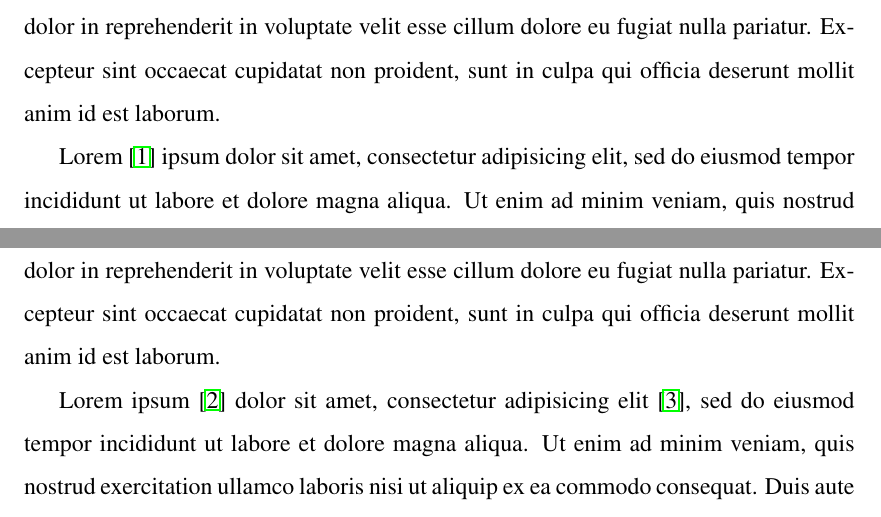
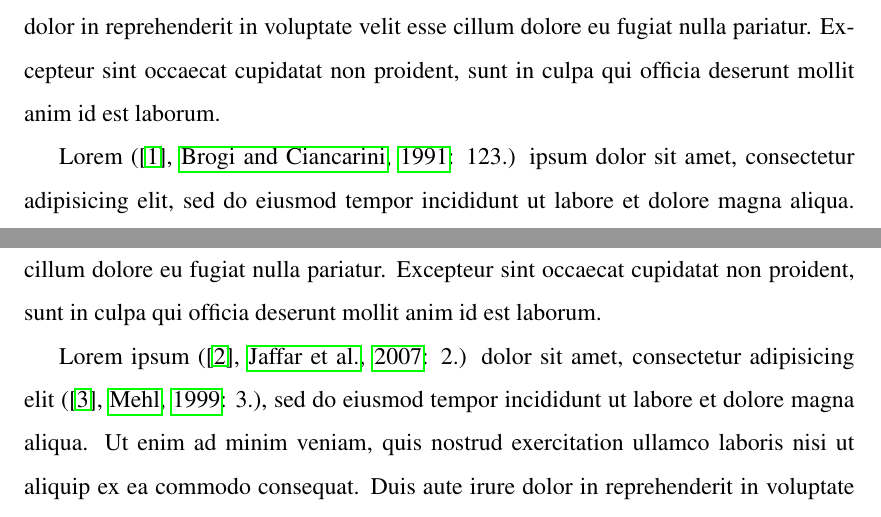
Before and after one commit to xjia1/thesis-template, a LaTeX thesis (thesis.tex): two parts of pages 7 and 8 of 9, joined at a grey line, cut so that both start at the same text. Compiled offline with pdfLaTeX.

Commit message:
add citation format

```diff
--- a/thesis.tex
+++ b/thesis.tex
@@ -45,7 +45,7 @@
 
 \newcommand{\keywords}[1]{\noindent\textbf{Keywords:} #1}
 
-\usepackage[linktocpage=true]{hyperref}
+\usepackage[pdfborder=0 0 0,linktocpage=true]{hyperref}
 \usepackage{setspace}
 
 \usepackage{titlesec}
@@ -60,13 +60,16 @@
 
 \usepackage[format=plain,labelsep=quad,font=bf]{caption}
 
-\usepackage[numbers,sort&compress]{natbib}
-\usepackage{hypernat}
+\usepackage[round,semicolon,numbers,sort&compress]{natbib}
 \bibliographystyle{GBT7714-2005N}
 
 % add references to TOC
 \usepackage[nottoc]{tocbibind}
 \settocbibname{References}
+
+% citation format: ([n], Author, Year: Page.)
+\let\oldcite\cite
+\renewcommand{\cite}[2]{\citetext{[\citenum{#1}], \citeauthor{#1}, \citeyear{#1}: #2.}}
 
 %%%%%%%%%%%%%%%%%%%%%%
 % Document starts here
@@ -189,9 +192,9 @@ throughout the evening. \\
 \end{tabular}
 \end{table}
 
-Lorem \cite{BrogiC91} ipsum dolor sit amet, consectetur adipisicing elit, sed do eiusmod tempor incididunt ut labore et dolore magna aliqua. Ut enim ad minim veniam, quis nostrud exercitation ullamco laboris nisi ut aliquip ex ea commodo consequat. Duis aute irure dolor in reprehenderit in voluptate velit esse cillum dolore eu fugiat nulla pariatur. Excepteur sint occaecat cupidatat non proident, sunt in culpa qui officia deserunt mollit anim id est laborum.
+Lorem \cite{BrogiC91}{123} ipsum dolor sit amet, consectetur adipisicing elit, sed do eiusmod tempor incididunt ut labore et dolore magna aliqua. Ut enim ad minim veniam, quis nostrud exercitation ullamco laboris nisi ut aliquip ex ea commodo consequat. Duis aute irure dolor in reprehenderit in voluptate velit esse cillum dolore eu fugiat nulla pariatur. Excepteur sint occaecat cupidatat non proident, sunt in culpa qui officia deserunt mollit anim id est laborum.
 
-Lorem ipsum \cite{JaffarYZ07} dolor sit amet, consectetur adipisicing elit \cite{Mehl:diss}, sed do eiusmod tempor incididunt ut labore et dolore magna aliqua. Ut enim ad minim veniam, quis nostrud exercitation ullamco laboris nisi ut aliquip ex ea commodo consequat. Duis aute irure dolor in reprehenderit in voluptate velit esse cillum dolore eu fugiat nulla pariatur. Excepteur sint occaecat cupidatat non proident, sunt in culpa qui officia deserunt mollit anim id est laborum.
+Lorem ipsum \cite{JaffarYZ07}{2} dolor sit amet, consectetur adipisicing elit \cite{Mehl:diss}{3}, sed do eiusmod tempor incididunt ut labore et dolore magna aliqua. Ut enim ad minim veniam, quis nostrud exercitation ullamco laboris nisi ut aliquip ex ea commodo consequat. Duis aute irure dolor in reprehenderit in voluptate velit esse cillum dolore eu fugiat nulla pariatur. Excepteur sint occaecat cupidatat non proident, sunt in culpa qui officia deserunt mollit \oldcite{BrogiC91} anim id est laborum.
 
 {\def\chapter*#1{}
 \clearpage
```
